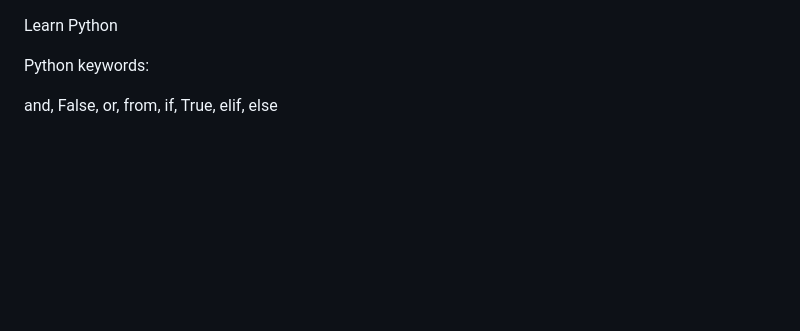
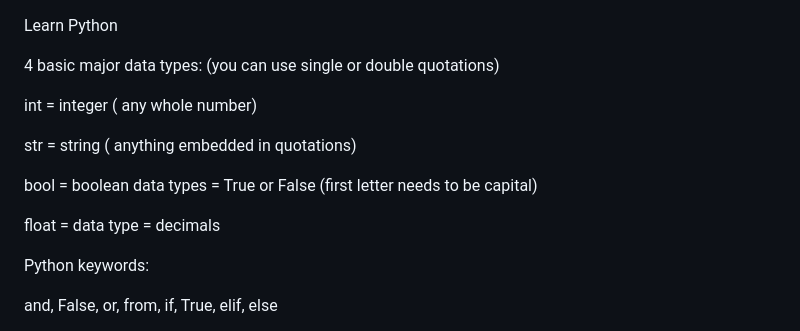
Before and after one commit to NuttyCoder/LearnPython, a Markdown page: README.md, the part around the change. Rendered like a GitHub page; blank space fills up the shorter version.

```diff
--- a/README.md
+++ b/README.md
@@ -1,4 +1,14 @@
 Learn Python
+
+4 basic major data types: (you can use single or double quotations)
+
+int = integer ( any whole number)
+
+str = string ( anything embedded in quotations)
+
+bool = boolean data types = True or False (first letter needs to be capital)
+
+float =  data type = decimals
 
 Python keywords:
 
```
